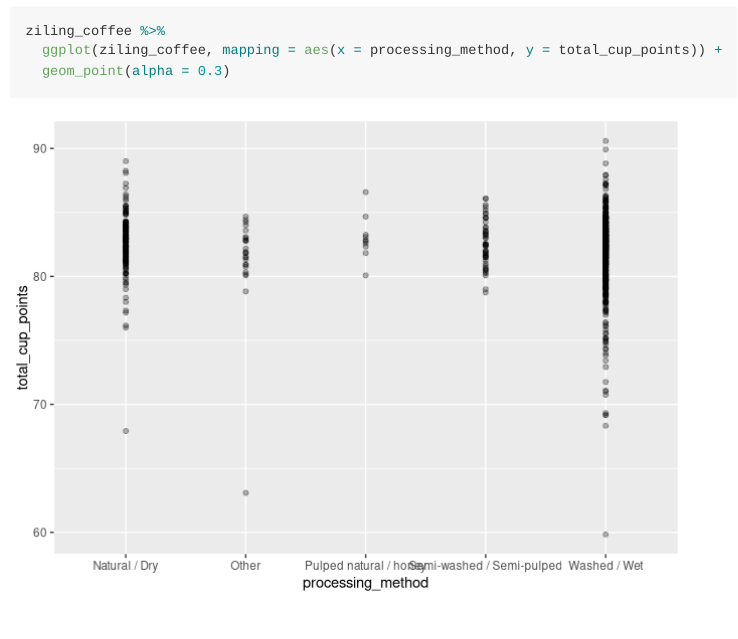
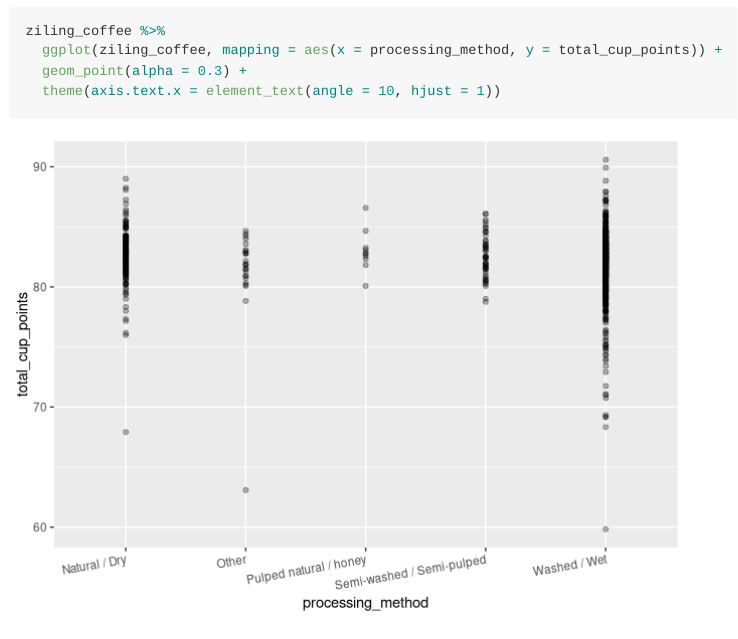
Before and after one commit to ids-s1-20/project-percent_percentage, an R Markdown document (proposal/proposal.Rmd): the page in a window 1100 px wide, from 2940 px down. Rendered offline with R 4.5, knitr and Pandoc, with nearby package versions; some code elsewhere in the file could not run offline; long lines of code are wrapped; column names are cleaned by a stand-in for the janitor package.

Commit message:
knit and amended plot

````diff
--- a/proposal/proposal.Rmd
+++ b/proposal/proposal.Rmd
@@ -122,5 +122,6 @@ ziling_coffee %>%
 ```{r z_processing_method}
 ziling_coffee %>%
   ggplot(ziling_coffee, mapping = aes(x = processing_method, y = total_cup_points)) +
-  geom_point(alpha = 0.3)
+  geom_point(alpha = 0.3) +
+  theme(axis.text.x = element_text(angle = 10, hjust = 1))
 ```
````
Also changed, not shown: proposal/proposal.md, proposal/proposal_files/figure-gfm/z_altitude-1.png, proposal/proposal_files/figure-gfm/z_processing_method-1.png (added).
